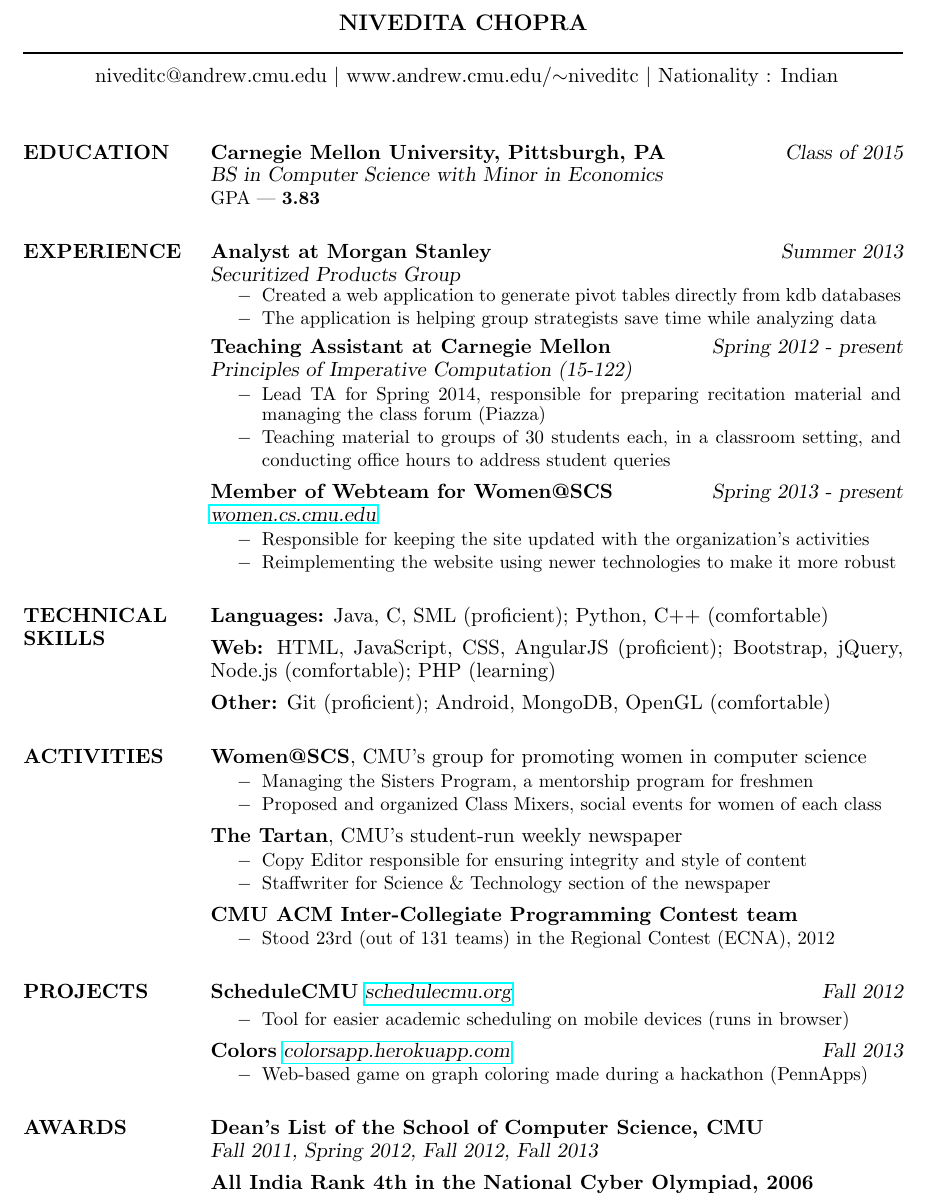
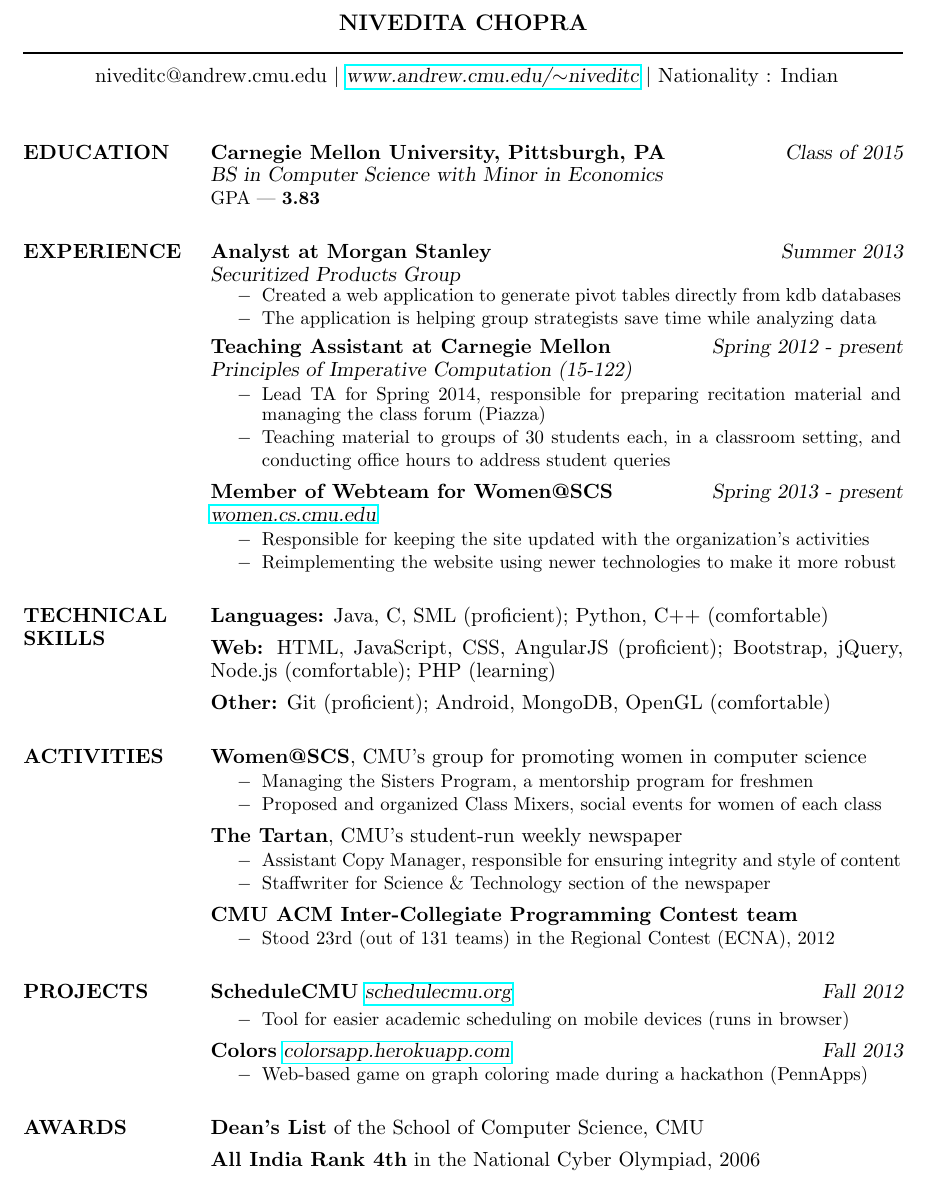
Before and after one commit to niveditc/my-website, a LaTeX CV (resume/resume.tex): part of the page, cut so that both start at the same text. Compiled offline with pdfLaTeX.

Commit message:
Added s14 v3 of resume

```diff
--- a/resume/resume.tex
+++ b/resume/resume.tex
@@ -47,23 +47,23 @@
 \newsectionwidth{100pt}
 
 %----------------------------------------------------------------------------------------
-% NAME AND CONTACT SECTION
+%	NAME AND CONTACT SECTION
 %----------------------------------------------------------------------------------------
 
 \moveleft.5\hoffset\centerline{\large\bf NIVEDITA CHOPRA} % Your name at the top
 
 \moveleft\hoffset\vbox{\hrule width\resumewidth height 1pt}\smallskip % Horizontal line after name; adjust line thickness by changing the '1pt'
 
-\moveleft.5\hoffset\centerline{ niveditc@andrew.cmu.edu $|$ www.andrew.cmu.edu/$\sim$niveditc $|$ Nationality : Indian} % Your address
+\moveleft.5\hoffset\centerline{ niveditc@andrew.cmu.edu $|$ \href{http://www.andrew.cmu.edu/~niveditc}{\sl www.andrew.cmu.edu/$\sim$niveditc} $|$ Nationality : Indian} % Your address
 
-%\moveleft.5\hoffset\centerline{www.andrew.cmu.edu/$\sim$niveditc} % Your address
+%\moveleft.5\hoffset\centerline{\href{http://www.andrew.cmu.edu/~niveditc}{\sl www.andrew.cmu.edu/$\sim$niveditc}} % Your address
 
 %----------------------------------------------------------------------------------------
 
 \begin{resume}
 
 %----------------------------------------------------------------------------------------
-% EDUCATION SECTION
+%	EDUCATION SECTION
 %----------------------------------------------------------------------------------------
 
 \section{EDUCATION}
@@ -146,7 +146,7 @@
 {\bf The Tartan}, CMU's student-run weekly newspaper
 
 \begin{itemize} \itemsep -2pt
-{\small \item Copy Editor responsible for ensuring integrity and style of content
+{\small \item Assistant Copy Manager, responsible for ensuring integrity and style of content
 \item Staffwriter for Science \& Technology section of the newspaper}
 \end{itemize}
 
@@ -183,17 +183,16 @@
 
 
 %----------------------------------------------------------------------------------------
-% AWARDS SECTION
+%	AWARDS SECTION
 %----------------------------------------------------------------------------------------
 
 \section{AWARDS}
 
-{\bf Dean's List of the School of Computer Science, CMU}\\
-{\sl  Fall 2011, Spring 2012, Fall 2012, Fall 2013}
+{\bf Dean's List} of the School of Computer Science, CMU
 
 \vspace{5pt}
 
-{\bf All India Rank 4th in the National Cyber Olympiad, 2006}
+{\bf All India Rank 4th} in the National Cyber Olympiad, 2006
 
 %----------------------------------------------------------------------------------------
 
```
Also changed, not shown: resume/resume.pdf, resume/resume.tex (10 more changed lines).
